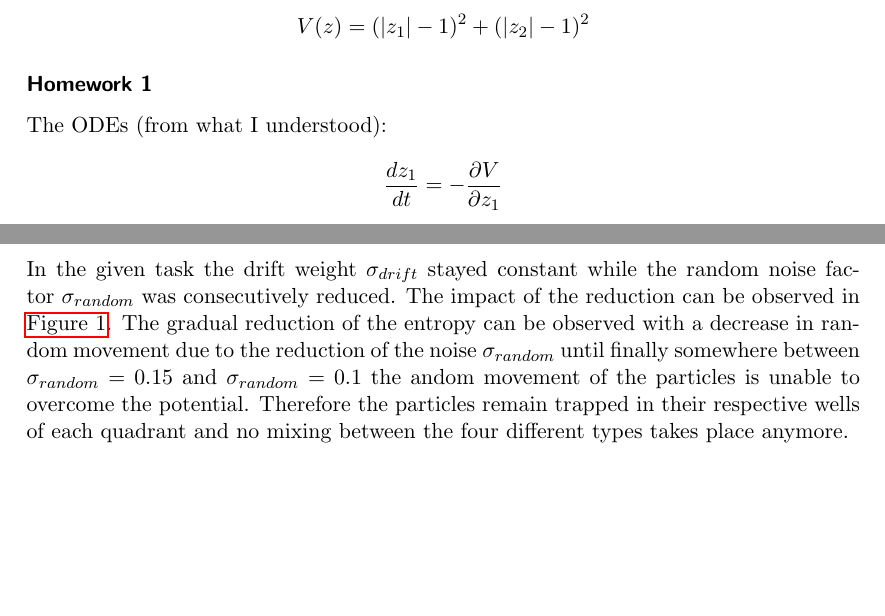
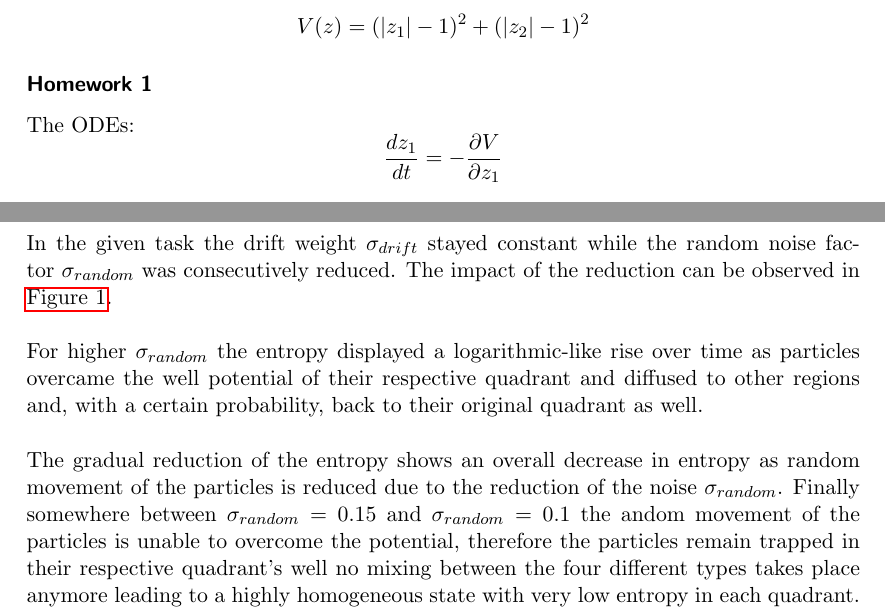
Before and after one commit to haleminhduong/ComplexSystems, a LaTeX document (Ex7/Ex7.tex): two parts of pages 1 and 2 of 3, joined at a grey line, cut so that both start at the same text, the shorter picture padded with empty space. Compiled offline with pdfLaTeX.

Commit message:
Reformulated 3b) a bit more to describe overall look of plots as well. Changed contributor order to alphabetic order as requested on the task sheet (for whatever reason)

```diff
--- a/Ex7/Ex7.tex
+++ b/Ex7/Ex7.tex
@@ -22,7 +22,7 @@
 % Opening / Title
 \title{Complex Systems in Bioinformatics \\ \vspace{2mm} Exercise 7 \\ \vspace{2mm}}
 \subtitle{Lecturers: Prof. Dr. Max von Kleist, Prof. Dr. Jana Wolf, Prof. Dr. Martin Vingron}
-\author{Kristian Reinhart, 4474140 \\ Duong Ha Le Minh, 5314209}
+\author{Duong Ha Le Minh, 5314209 \\ Kristian Reinhart, 4474140}
 \newenvironment{tightcenter}{%
   \setlength\topsep{0pt}
   \setlength\parskip{0pt}
@@ -68,7 +68,8 @@
 
 \subsubsection*{Homework 1}
 
-The ODEs (from what I understood):
+%The ODEs (from what I understood):
+The ODEs:
 $$
 \frac{dz_1}{dt} = -\frac{\partial V}{\partial z_1}
 $$
@@ -139,7 +140,12 @@ In the particle-based diffusion model the potential is scaled by the drift weigh
 \\
 The random noise factor $\sigma_{random}$ on the other hand is a factor for scaling the random motion of the simulated particles. A higher factor allows for larger movements per time step.
 \\ \\
-In the given task the drift weight $\sigma_{drift}$ stayed constant while the random noise factor $\sigma_{random}$ was consecutively reduced. The impact of the reduction can be observed in \autoref{fig:ShannonEntropy}. The gradual reduction of the entropy can be observed with a decrease in random movement due to the reduction of the noise $\sigma_{random}$ until finally somewhere between $\sigma_{random}=0.15$ and $\sigma_{random}=0.1$ the andom movement of the particles is unable to overcome the potential. Therefore the particles remain trapped in their respective wells of each quadrant and no mixing between the four different types takes place anymore.
+In the given task the drift weight $\sigma_{drift}$ stayed constant while the random noise factor $\sigma_{random}$ was consecutively reduced.
+The impact of the reduction can be observed in \autoref{fig:ShannonEntropy}.
+\\ \\
+For higher $\sigma_{random}$ the entropy displayed a logarithmic-like rise over time as particles overcame the well potential of their respective quadrant and diffused to other regions and, with a certain probability, back to their original quadrant as well.
+\\ \\
+The gradual reduction of the entropy shows an overall decrease in entropy as random movement of the particles is reduced due to the reduction of the noise $\sigma_{random}$. Finally somewhere between $\sigma_{random}=0.15$ and $\sigma_{random}=0.1$ the andom movement of the particles is unable to overcome the potential, therefore the particles remain trapped in their respective quadrant's well no mixing between the four different types takes place anymore leading to a highly homogeneous state with very low entropy in each quadrant.
 
 
 \end{document}
```
